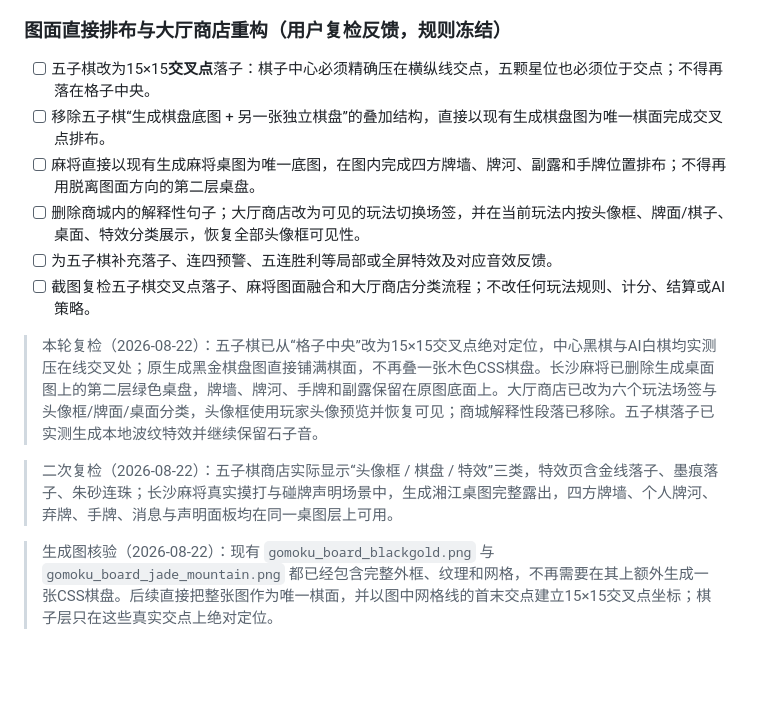
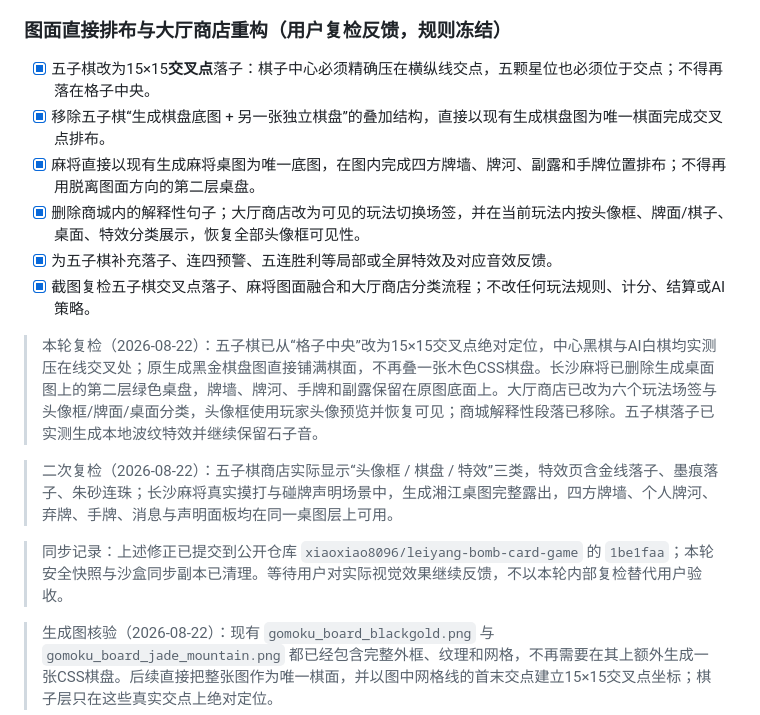
Before and after one commit to xiaoxiao8096/leiyang-bomb-card-game, a Markdown page: todo.md, the part around the change. Rendered like a GitHub page; blank space fills up the shorter version.

Commit message:
更新图面重构复检记录

```diff
--- a/todo.md
+++ b/todo.md
@@ -429,16 +429,18 @@
 
 ### 图面直接排布与大厅商店重构（用户复检反馈，规则冻结）
 
-- [ ] 五子棋改为15×15**交叉点**落子：棋子中心必须精确压在横纵线交点，五颗星位也必须位于交点；不得再落在格子中央。
-- [ ] 移除五子棋“生成棋盘底图 + 另一张独立棋盘”的叠加结构，直接以现有生成棋盘图为唯一棋面完成交叉点排布。
-- [ ] 麻将直接以现有生成麻将桌图为唯一底图，在图内完成四方牌墙、牌河、副露和手牌位置排布；不得再用脱离图面方向的第二层桌盘。
-- [ ] 删除商城内的解释性句子；大厅商店改为可见的玩法切换场签，并在当前玩法内按头像框、牌面/棋子、桌面、特效分类展示，恢复全部头像框可见性。
-- [ ] 为五子棋补充落子、连四预警、五连胜利等局部或全屏特效及对应音效反馈。
-- [ ] 截图复检五子棋交叉点落子、麻将图面融合和大厅商店分类流程；不改任何玩法规则、计分、结算或AI策略。
+- [x] 五子棋改为15×15**交叉点**落子：棋子中心必须精确压在横纵线交点，五颗星位也必须位于交点；不得再落在格子中央。
+- [x] 移除五子棋“生成棋盘底图 + 另一张独立棋盘”的叠加结构，直接以现有生成棋盘图为唯一棋面完成交叉点排布。
+- [x] 麻将直接以现有生成麻将桌图为唯一底图，在图内完成四方牌墙、牌河、副露和手牌位置排布；不得再用脱离图面方向的第二层桌盘。
+- [x] 删除商城内的解释性句子；大厅商店改为可见的玩法切换场签，并在当前玩法内按头像框、牌面/棋子、桌面、特效分类展示，恢复全部头像框可见性。
+- [x] 为五子棋补充落子、连四预警、五连胜利等局部或全屏特效及对应音效反馈。
+- [x] 截图复检五子棋交叉点落子、麻将图面融合和大厅商店分类流程；不改任何玩法规则、计分、结算或AI策略。
 
 > 本轮复检（2026-08-22）：五子棋已从“格子中央”改为15×15交叉点绝对定位，中心黑棋与AI白棋均实测压在线交叉处；原生成黑金棋盘图直接铺满棋面，不再叠一张木色CSS棋盘。长沙麻将已删除生成桌面图上的第二层绿色桌盘，牌墙、牌河、手牌和副露保留在原图底面上。大厅商店已改为六个玩法场签与头像框/牌面/桌面分类，头像框使用玩家头像预览并恢复可见；商城解释性段落已移除。五子棋落子已实测生成本地波纹特效并继续保留石子音。
 
 > 二次复检（2026-08-22）：五子棋商店实际显示“头像框 / 棋盘 / 特效”三类，特效页含金线落子、墨痕落子、朱砂连珠；长沙麻将真实摸打与碰牌声明场景中，生成湘江桌图完整露出，四方牌墙、个人牌河、弃牌、手牌、消息与声明面板均在同一桌图层上可用。
+
+> 同步记录：上述修正已提交到公开仓库 `xiaoxiao8096/leiyang-bomb-card-game` 的 `1be1faa`；本轮安全快照与沙盒同步副本已清理。等待用户对实际视觉效果继续反馈，不以本轮内部复检替代用户验收。
 
 > 生成图核验（2026-08-22）：现有 `gomoku_board_blackgold.png` 与 `gomoku_board_jade_mountain.png` 都已经包含完整外框、纹理和网格，不再需要在其上额外生成一张CSS棋盘。后续直接把整张图作为唯一棋面，并以图中网格线的首末交点建立15×15交叉点坐标；棋子层只在这些真实交点上绝对定位。
 
```
